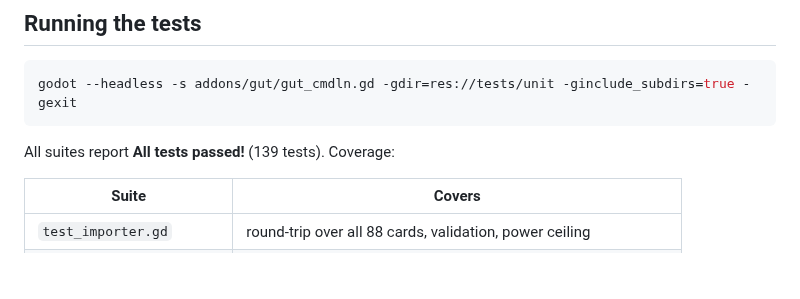
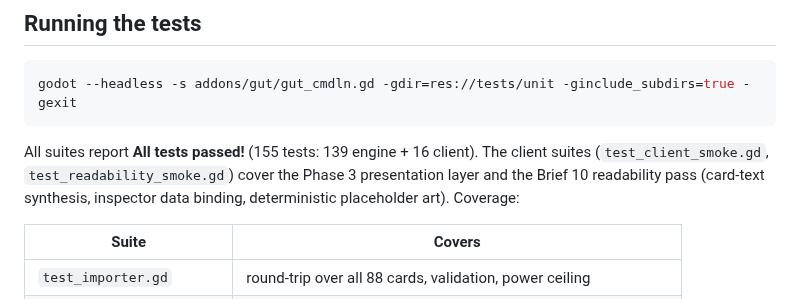
Before and after one commit to tonykhalil88-arch/tether, a Markdown page: README.md, the part around the change. Drawn GitHub-style; blank space fills up the shorter version.

````diff
--- a/README.md
+++ b/README.md
@@ -80,7 +80,10 @@ wildmigration/
 godot --headless -s addons/gut/gut_cmdln.gd -gdir=res://tests/unit -ginclude_subdirs=true -gexit
 ```
 
-All suites report **All tests passed!** (139 tests). Coverage:
+All suites report **All tests passed!** (155 tests: 139 engine + 16 client).
+The client suites (`test_client_smoke.gd`, `test_readability_smoke.gd`) cover the
+Phase 3 presentation layer and the Brief 10 readability pass (card-text
+synthesis, inspector data binding, deterministic placeholder art). Coverage:
 
 | Suite | Covers |
 |-------|--------|
````
Also changed, not shown: SCREENS.md (+64 -10 lines), docs/screens/board_schematic.png, 3 other files.
